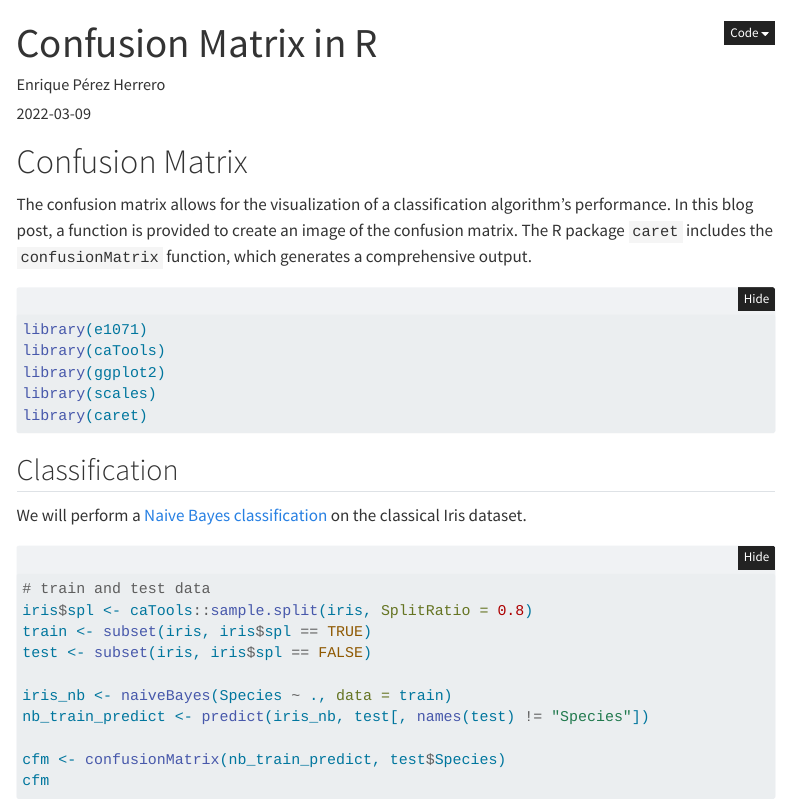
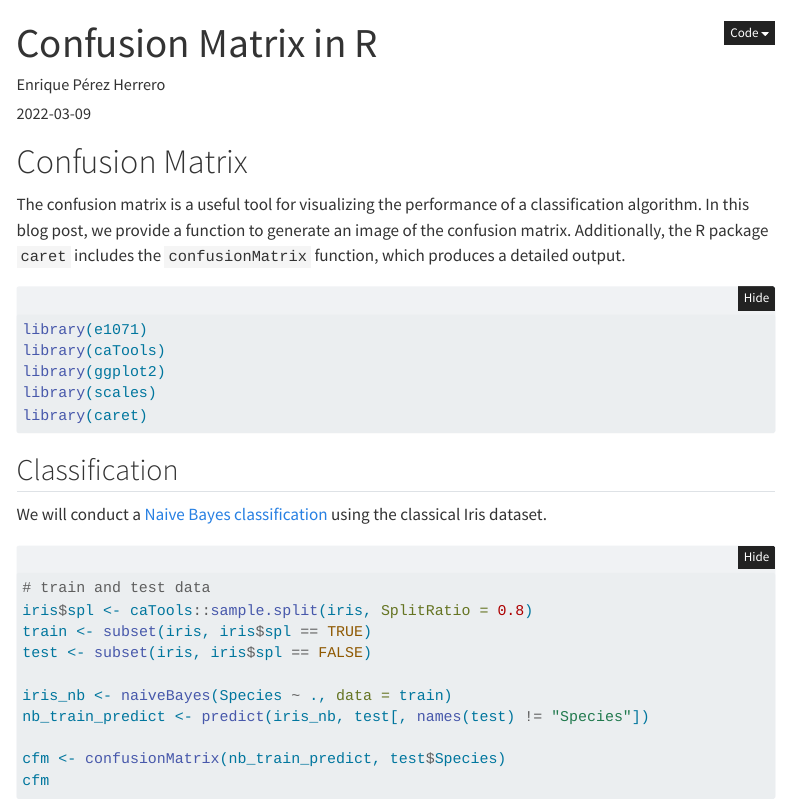
Before and after one commit to EnriquePH/energycode, a Quarto document (posts/09032022-Confusion-Matrix/index.qmd): the page in a window 1100 px wide, from its top. Rendered offline with R 4.5, knitr and Pandoc in place of Quarto, with nearby package versions; code that draws random numbers runs with fixed seeds of ours; menus at the side of the page are left out.

Commit message:
cf and np update

````diff
--- a/posts/09032022-Confusion-Matrix/index.qmd
+++ b/posts/09032022-Confusion-Matrix/index.qmd
@@ -14,12 +14,7 @@ draft: false
 
 # Confusion Matrix
 
-The confusion matrix allows for the visualization of a classification
-algorithm's performance.
-In this blog post, a function is provided to create an image of the confusion
-matrix.
-The R package `caret` includes the `confusionMatrix` function, which generates a
-comprehensive output.
+The confusion matrix is a useful tool for visualizing the performance of a classification algorithm. In this blog post, we provide a function to generate an image of the confusion matrix. Additionally, the R package `caret` includes the `confusionMatrix` function, which produces a detailed output.
 
 ```{r}
 #| label: load_packages
@@ -34,9 +29,8 @@ library(caret)
 
 ## Classification
 
-We will perform a [Naive Bayes
-classification](https://en.wikipedia.org/wiki/Naive_Bayes_classifier) on the
-classical Iris dataset.
+We will conduct a [Naive Bayes
+classification](https://en.wikipedia.org/wiki/Naive_Bayes_classifier) using the classical Iris dataset.
 
 ```{r}
 #| label: classification
````
Also changed, not shown: posts/02082023-Numpy-LaTeX/index.qmd (+0 -3 lines), posts/09032022-Confusion-Matrix/index.qmd (3 more changed lines), 4 other files.
